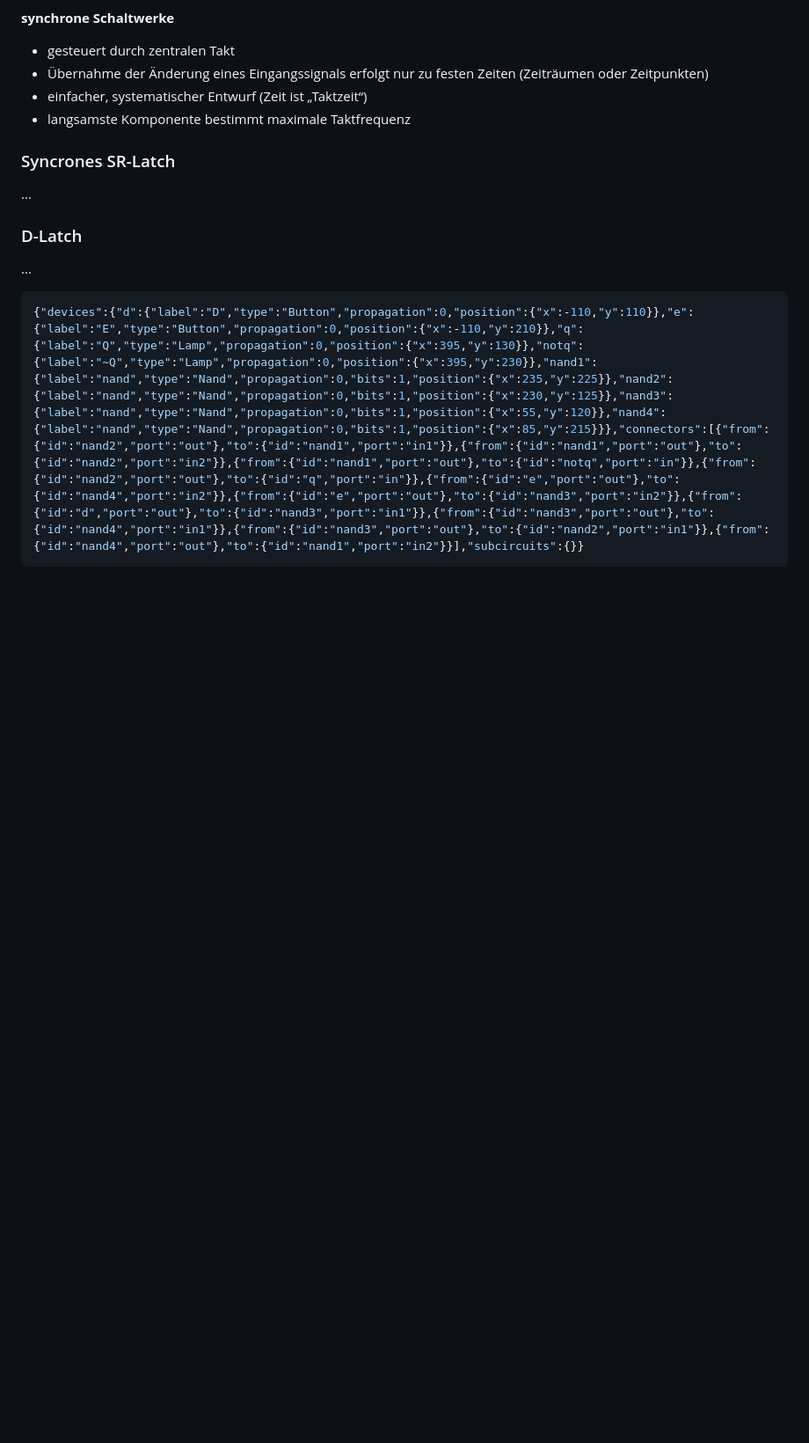
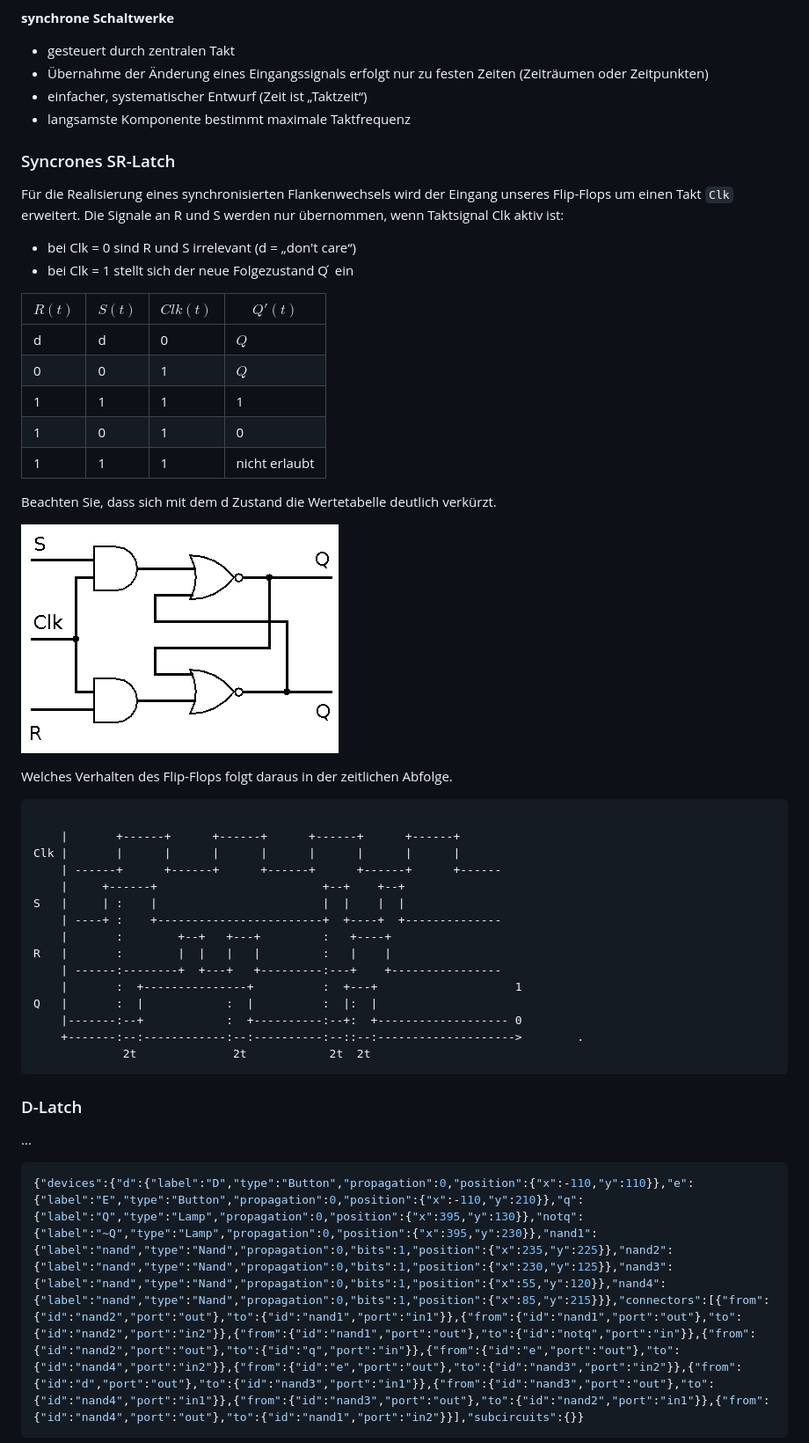
Before and after one commit to TUBAF-IfI-LiaScript/VL_EingebetteteSysteme, a Markdown page: 05_FlipFlops.md, the part around the change printed below. Shown: that part at 88% size. Rendered like a GitHub page; pictures changed too: images/05_FlipFlops/synchronizedRS_NOR.png (added); blank space fills up the shorter version.

````diff
--- a/05_FlipFlops.md
+++ b/05_FlipFlops.md
@@ -241,7 +258,47 @@ __synchrone Schaltwerke__
 
 ### Syncrones SR-Latch
 
-...
+Für die Realisierung eines synchronisierten Flankenwechsels wird der Eingang unseres Flip-Flops um einen Takt `Clk` erweitert. Die Signale an R und S werden nur übernommen, wenn Taktsignal Clk aktiv ist:
+
++ bei Clk = 0 sind R und S irrelevant (d = „don't care“)
++ bei Clk = 1 stellt sich der neue Folgezustand Q ́ ein
+
+| $R(t)$                                | $S(t)$                                | $Clk(t)$ | $Q'(t)$       |
+| ------------------------------------- | ------------------------------------- | -------- | ------------- |
+| <span style="color: #ff0000">d</span> | <span style="color: #ff0000">d</span> | 0        | $Q$        |
+| 0                                     | 0                                     | 1        | $Q$              |
+| 1                                     | 1                                     | 1        | 1             |
+| 1                                     | 0                                     | 1        | 0              |
+| 1                                     | 1                                     | 1        | nicht erlaubt |
+
+Beachten Sie, dass sich mit dem <span style="color: #ff0000">d</span> Zustand die Wertetabelle deutlich verkürzt.
+
+![Bild](./images/05_FlipFlops/synchronizedRS_NOR.png)
+
+Welches Verhalten des Flip-Flops folgt daraus in der zeitlichen Abfolge.
+
+<!--
+style="width: 80%; min-width: 420px; max-width: 720px;"
+-->
+```ascii
+
+    |       +------+      +------+      +------+      +------+
+Clk |       |      |      |      |      |      |      |      |
+    | ------+      +------+      +------+      +------+      +------
+    |     +------+                        +--+    +--+
+S   |     | :    |                        |  |    |  |
+    | ----+ :    +------------------------+  +----+  +--------------
+    |       :        +--+   +---+         :   +----+
+R   |       :        |  |   |   |         :   |    |
+    | ------:--------+  +---+   +---------:---+    +----------------
+    |       :  +---------------+          :  +---+                    1
+Q   |       :  |            :  |          :  |:  |
+    |-------:--+            :  +----------:--+:  +------------------- 0
+    +-------:--:------------:--:----------:--::--:-------------------->        .
+             2t              2t            2t  2t
+```
+
+
 
 ### D-Latch
 
````
Also changed, not shown: other parts of 05_FlipFlops.md (+23 -6 lines), 2 other files.
